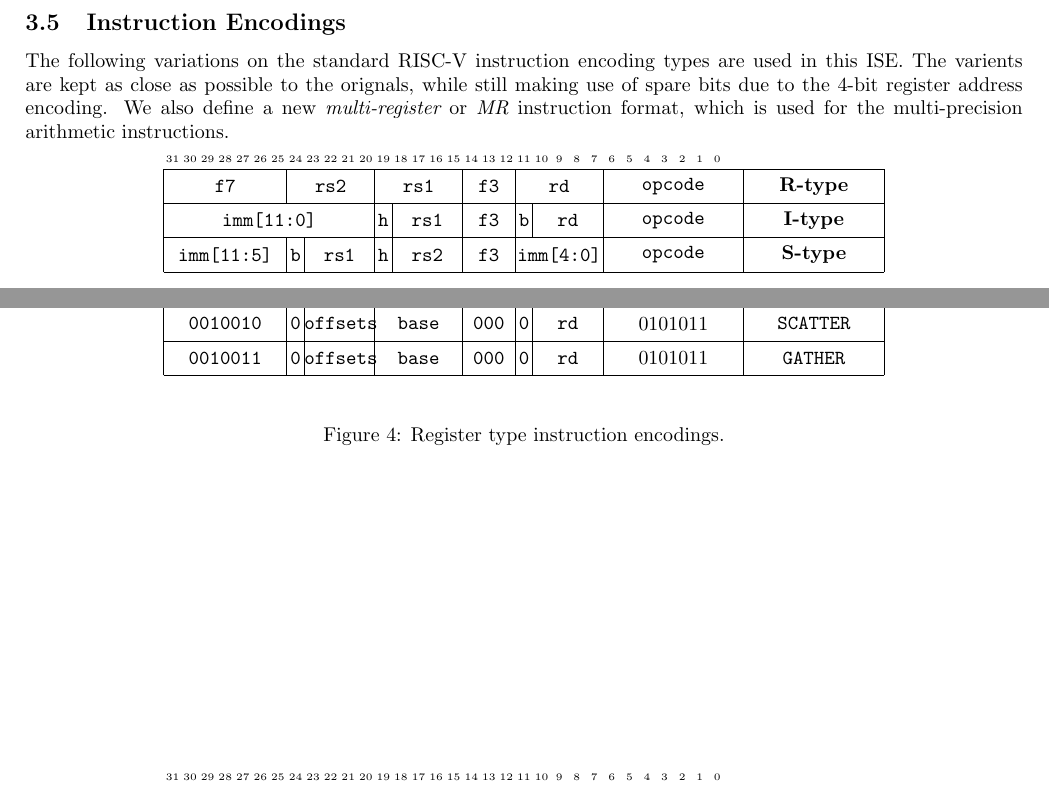
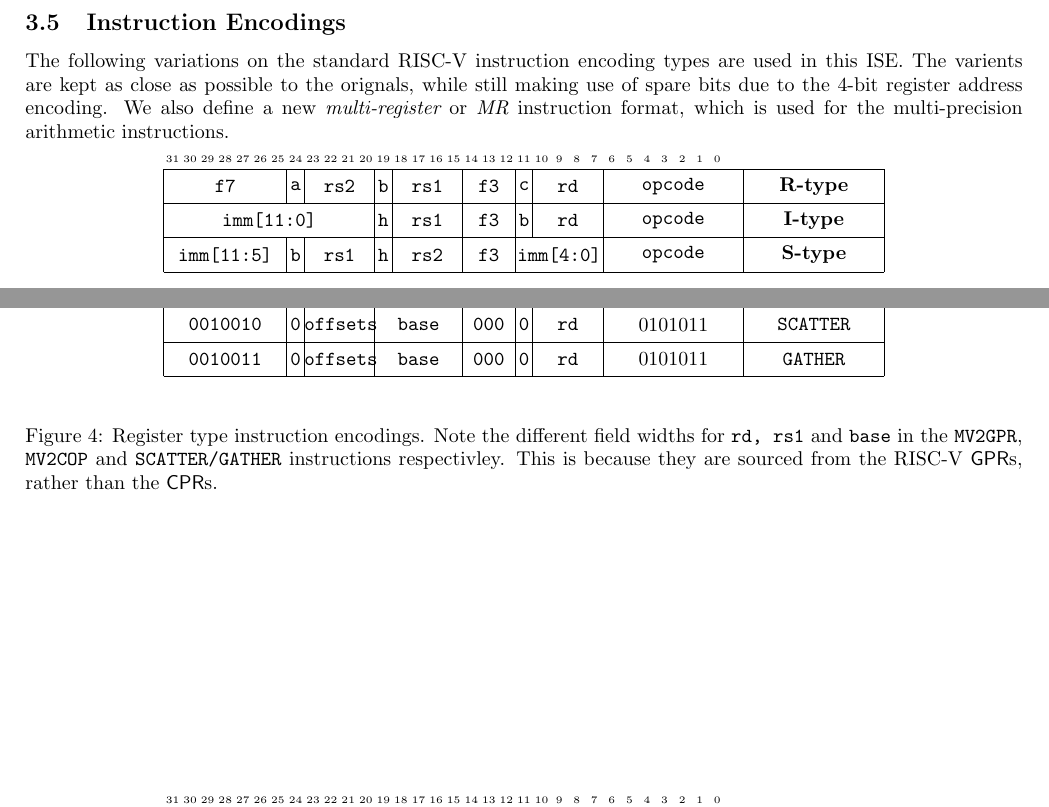
Before and after one commit to scarv/xcrypto, a LaTeX document (docs/crypto-ise.tex, which reads docs/crypto-ise.specification.tex): two parts of pages 10 and 11 of 11, joined at a grey line, cut so that both start at the same text. Compiled offline with pdfLaTeX.

Commit message:
Explanations for some R-type encodings.
 On branch spec/draft-2
 Changes to be committed:
	modified:   docs/crypto-ise.specification.tex

```diff
--- a/docs/crypto-ise.specification.tex
+++ b/docs/crypto-ise.specification.tex
@@ -631,10 +631,13 @@ is used for the multi-precision arithmetic instructions.
 \begin{bytefield}[endianness=big]{32}
 \bitheader{0-31}               \\
   \BB{7}{f7}
-& \BB{5}{rs2  }
-& \BB{5}{rs1  }
+& \BB{1}{a    }
+& \BB{4}{rs2  }
+& \BB{1}{b    }
+& \BB{4}{rs1  }
 & \BB{3}{f3}
-& \BB{5}{rd   }
+& \BB{1}{c    }
+& \BB{4}{rd   }
 & \BB{8}{opcode}
 & \BB{8}{\bf R-type} \\
 
@@ -722,7 +725,10 @@ zero.}
 \BB{7}{0010010}& \BB{1}{0}& \BB{4}{offsets}&          \BB{5}{base}& \BB{3}{000}& \BB{1}{0}& \BB{4}{rd}& \BB{8}{\encopcode}& \BB{8}{SCATTER} \\
 \BB{7}{0010011}& \BB{1}{0}& \BB{4}{offsets}&          \BB{5}{base}& \BB{3}{000}& \BB{1}{0}& \BB{4}{rd}& \BB{8}{\encopcode}& \BB{8}{GATHER } \\
 \end{bytefield}
-\caption{Register type instruction encodings.}
+\caption{Register type instruction encodings. Note the different field widths
+for {\tt rd, rs1} and {\tt base} in the \ASM{MV2GPR}, \ASM{MV2COP} and
+\ASM{SCATTER/GATHER} instructions respectivley. This is because they are
+sourced from the RISC-V $\GPR$s, rather than the $\CPR$s.}
 \end{figure}
 
 
```
